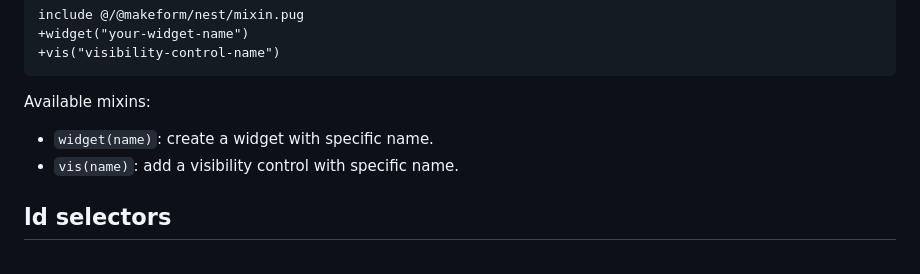
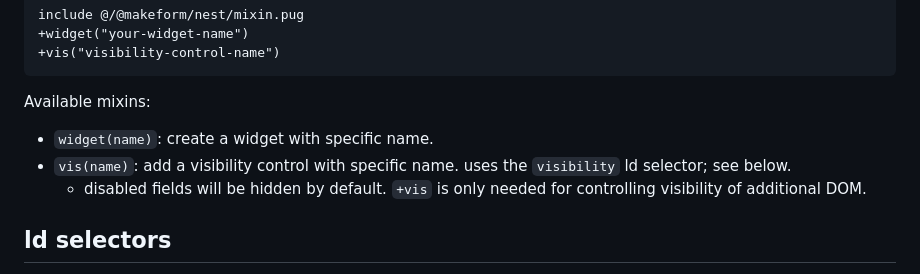
Before and after one commit to makeform/nest, a Markdown page: README.md, the part around the change. Drawn GitHub-style.

Commit message:
update README for how vis works

```diff
--- a/README.md
+++ b/README.md
@@ -77,7 +77,8 @@ Note that you should overwrite `@makeform/nest`'s DOM and implement `widget` plu
 Available mixins:
 
  - `widget(name)`: create a widget with specific name.
- - `vis(name)`: add a visibility control with specific name.
+ - `vis(name)`: add a visibility control with specific name. uses the `visibility` ld selector; see below.
+   - disabled fields will be hidden by default. `+vis` is only needed for controlling visibility of additional DOM.
 
 
 ## ld selectors
```
